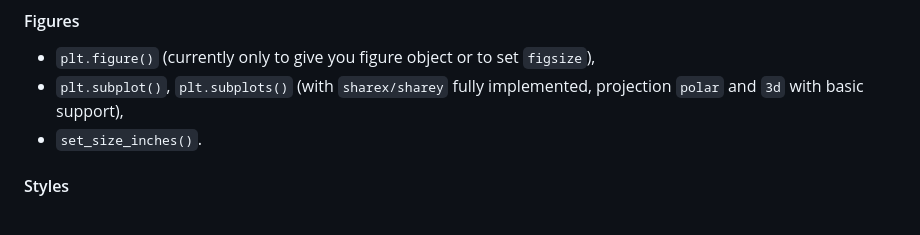
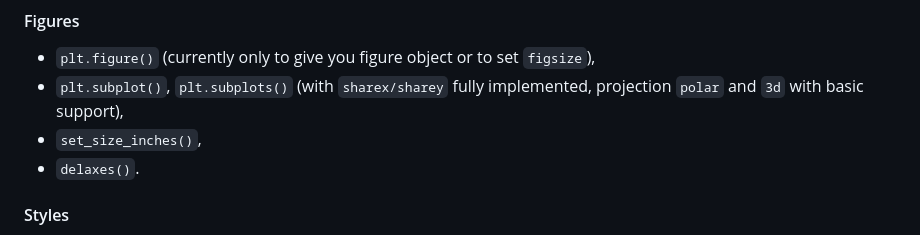
Before and after one commit to ZanAmb/TikzPlot, a Markdown page: README.md, the part around the change. GitHub-like rendering.

Commit message:
v0.3.4 (delaxes)

```diff
--- a/README.md
+++ b/README.md
@@ -45,7 +45,8 @@ Some basic plot commands are already implemented with commonly used arguments:
 #### Figures
 - `plt.figure()` (currently only to give you figure object or to set `figsize`),
 - `plt.subplot()`, `plt.subplots()` (with `sharex/sharey` fully implemented, projection `polar` and `3d` with basic support),
-- `set_size_inches()`.
+- `set_size_inches()`,
+- `delaxes()`.
 
 #### Styles
 If axes and plot have different name for command with same effect, both are implemented (e.g. `plt.xlim()` and `ax.set_xlim()`).
```
